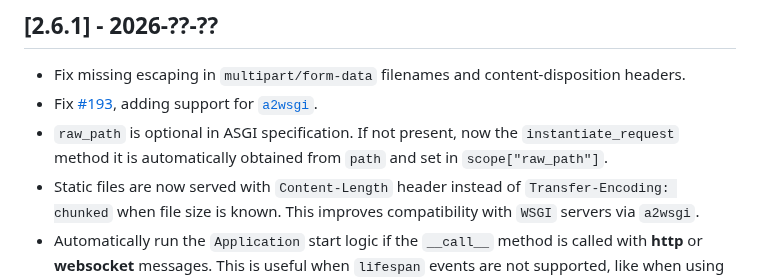
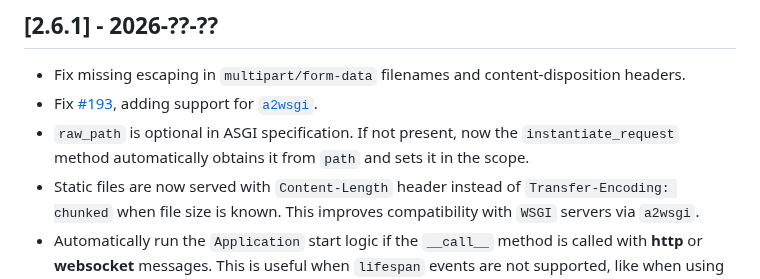
Before and after one commit to Neoteroi/BlackSheep, a Markdown page: CHANGELOG.md, the part around the change. Rendered like a GitHub page.

```diff
--- a/CHANGELOG.md
+++ b/CHANGELOG.md
@@ -9,7 +9,7 @@ and this project adheres to [Semantic Versioning](https://semver.org/spec/v2.0.0
 
 - Fix missing escaping in `multipart/form-data` filenames and content-disposition headers.
 - Fix [#193](https://github.com/Neoteroi/BlackSheep/issues/193), adding support for [`a2wsgi`](https://github.com/abersheeran/a2wsgi).
-- `raw_path` is optional in ASGI specification. If not present, now the `instantiate_request` method it is automatically obtained from `path` and set in `scope["raw_path"]`.
+- `raw_path` is optional in ASGI specification. If not present, now the `instantiate_request` method automatically obtains it from `path` and sets it in the scope.
 - Static files are now served with `Content-Length` header instead of `Transfer-Encoding: chunked` when file size is known. This improves compatibility with `WSGI` servers via `a2wsgi`.
 - Automatically run the `Application` start logic if the `__call__` method is called with **http** or **websocket** messages. This is useful when `lifespan` events are not supported, like when using `WSGI`.
 
```
